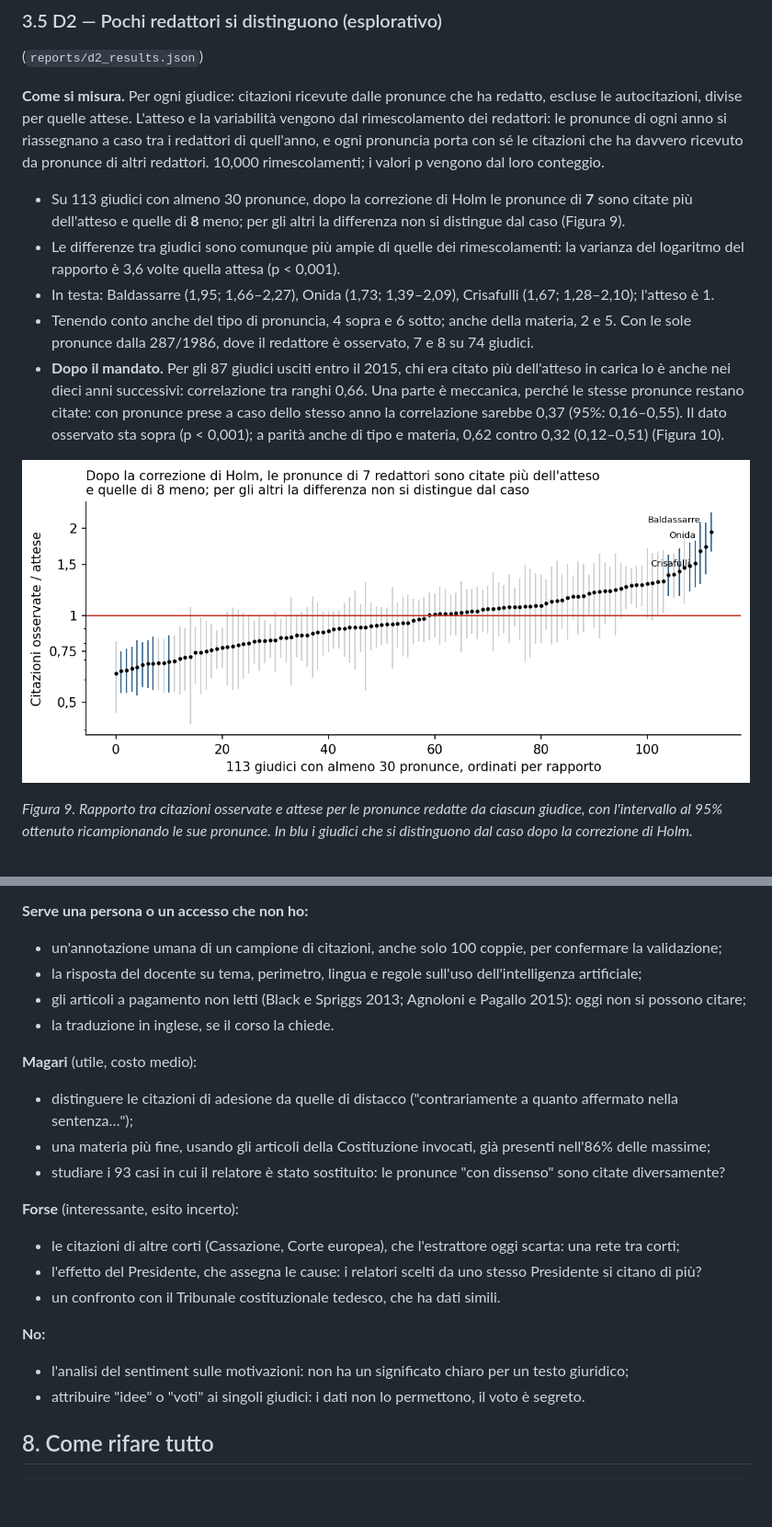
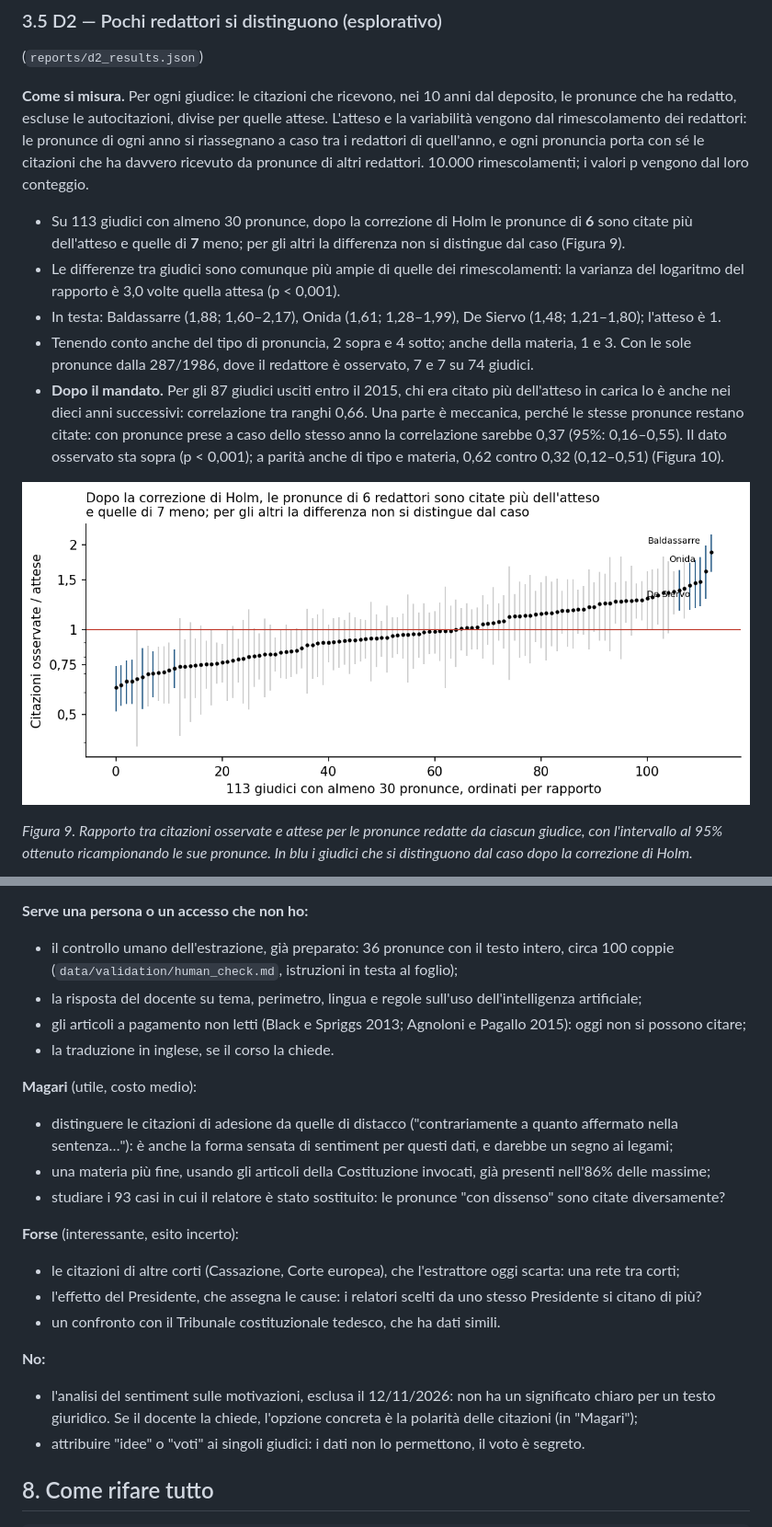
Before and after one commit to toradol-colati/smwa-corte-costituzionale, a Markdown page: reports/relazione_for_dummies.md, 2 parts joined by grey strips. Shown at 92% size. Rendered like a GitHub page; pictures changed too: reports/figures/fig9_d2_giudici.png; blank space fills up the shorter version.

```diff
--- a/reports/relazione_for_dummies.md
+++ b/reports/relazione_for_dummies.md
@@ -270,12 +270,12 @@ Nel modello completo, che usa anche la soglia del giuramento, i precedenti decis
 
 (`reports/d2_results.json`)
 
-**Come si misura.** Per ogni giudice: citazioni ricevute dalle pronunce che ha redatto, escluse le autocitazioni, divise per quelle attese. L'atteso e la variabilità vengono dal rimescolamento dei redattori: le pronunce di ogni anno si riassegnano a caso tra i redattori di quell'anno, e ogni pronuncia porta con sé le citazioni che ha davvero ricevuto da pronunce di altri redattori. 10,000 rimescolamenti; i valori p vengono dal loro conteggio.
+**Come si misura.** Per ogni giudice: le citazioni che ricevono, nei 10 anni dal deposito, le pronunce che ha redatto, escluse le autocitazioni, divise per quelle attese. L'atteso e la variabilità vengono dal rimescolamento dei redattori: le pronunce di ogni anno si riassegnano a caso tra i redattori di quell'anno, e ogni pronuncia porta con sé le citazioni che ha davvero ricevuto da pronunce di altri redattori. 10.000 rimescolamenti; i valori p vengono dal loro conteggio.
 
-- Su 113 giudici con almeno 30 pronunce, dopo la correzione di Holm le pronunce di **7** sono citate più dell'atteso e quelle di **8** meno; per gli altri la differenza non si distingue dal caso (Figura 9).
-- Le differenze tra giudici sono comunque più ampie di quelle dei rimescolamenti: la varianza del logaritmo del rapporto è 3,6 volte quella attesa (p < 0,001).
-- In testa: Baldassarre (1,95; 1,66–2,27), Onida (1,73; 1,39–2,09), Crisafulli (1,67; 1,28–2,10); l'atteso è 1.
-- Tenendo conto anche del tipo di pronuncia, 4 sopra e 6 sotto; anche della materia, 2 e 5. Con le sole pronunce dalla 287/1986, dove il redattore è osservato, 7 e 8 su 74 giudici.
+- Su 113 giudici con almeno 30 pronunce, dopo la correzione di Holm le pronunce di **6** sono citate più dell'atteso e quelle di **7** meno; per gli altri la differenza non si distingue dal caso (Figura 9).
+- Le differenze tra giudici sono comunque più ampie di quelle dei rimescolamenti: la varianza del logaritmo del rapporto è 3,0 volte quella attesa (p < 0,001).
+- In testa: Baldassarre (1,88; 1,60–2,17), Onida (1,61; 1,28–1,99), De Siervo (1,48; 1,21–1,80); l'atteso è 1.
+- Tenendo conto anche del tipo di pronuncia, 2 sopra e 4 sotto; anche della materia, 1 e 3. Con le sole pronunce dalla 287/1986, dove il redattore è osservato, 7 e 7 su 74 giudici.
 - **Dopo il mandato.** Per gli 87 giudici usciti entro il 2015, chi era citato più dell'atteso in carica lo è anche nei dieci anni successivi: correlazione tra ranghi 0,66. Una parte è meccanica, perché le stesse pronunce restano citate: con pronunce prese a caso dello stesso anno la correlazione sarebbe 0,37 (95%: 0,16–0,55). Il dato osservato sta sopra (p < 0,001); a parità anche di tipo e materia, 0,62 contro 0,32 (0,12–0,51) (Figura 10).
 
 ![Figura 9](figures/fig9_d2_giudici.png)
@@ -352,14 +353,14 @@ Sono risultati esplorativi, non preannunciati, solo il punto 2 e la replica al p
 
 **Serve una persona o un accesso che non ho:**
 
-- un'annotazione umana di un campione di citazioni, anche solo 100 coppie, per confermare la validazione;
+- il controllo umano dell'estrazione, già preparato: 36 pronunce con il testo intero, circa 100 coppie (`data/validation/human_check.md`, istruzioni in testa al foglio);
 - la risposta del docente su tema, perimetro, lingua e regole sull'uso dell'intelligenza artificiale;
 - gli articoli a pagamento non letti (Black e Spriggs 2013; Agnoloni e Pagallo 2015): oggi non si possono citare;
 - la traduzione in inglese, se il corso la chiede.
 
 **Magari** (utile, costo medio):
 
-- distinguere le citazioni di adesione da quelle di distacco ("contrariamente a quanto affermato nella sentenza…");
+- distinguere le citazioni di adesione da quelle di distacco ("contrariamente a quanto affermato nella sentenza…"): è anche la forma sensata di sentiment per questi dati, e darebbe un segno ai legami;
 - una materia più fine, usando gli articoli della Costituzione invocati, già presenti nell'86% delle massime;
 - studiare i 93 casi in cui il relatore è stato sostituito: le pronunce "con dissenso" sono citate diversamente?
 
@@ -371,7 +372,7 @@ Sono risultati esplorativi, non preannunciati, solo il punto 2 e la replica al p
 
 **No:**
 
-- l'analisi del sentiment sulle motivazioni: non ha un significato chiaro per un testo giuridico;
+- l'analisi del sentiment sulle motivazioni, esclusa il 12/11/2026: non ha un significato chiaro per un testo giuridico. Se il docente la chiede, l'opzione concreta è la polarità delle citazioni (in "Magari");
 - attribuire "idee" o "voti" ai singoli giudici: i dati non lo permettono, il voto è segreto.
 
 ## 8. Come rifare tutto
```
Also changed, not shown: other parts of reports/relazione_for_dummies.md (+5 -4 lines), docs/decisions.md (+1 -0 lines), reports/figures/fig10_d2_dopo_mandato.png, 3 other files.
